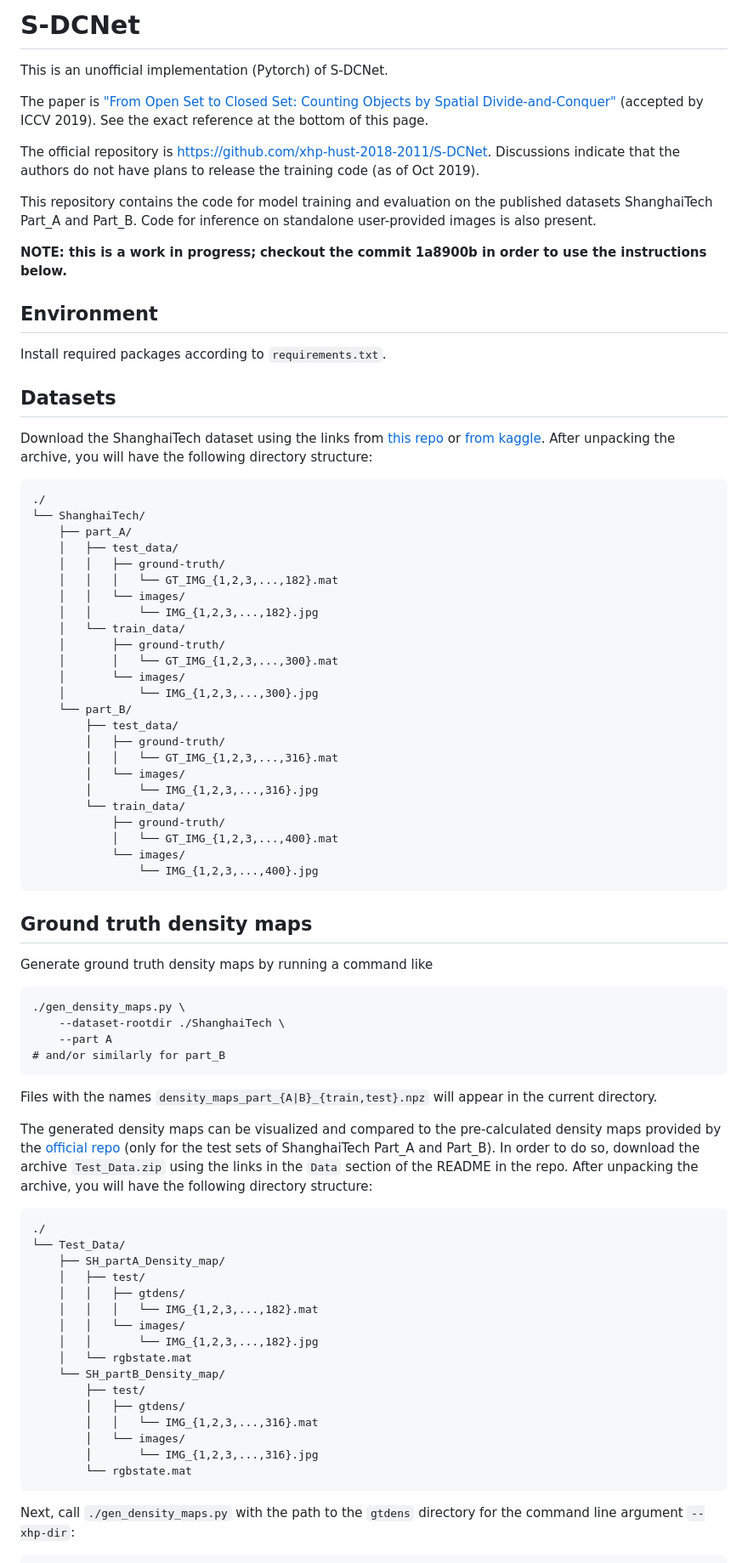
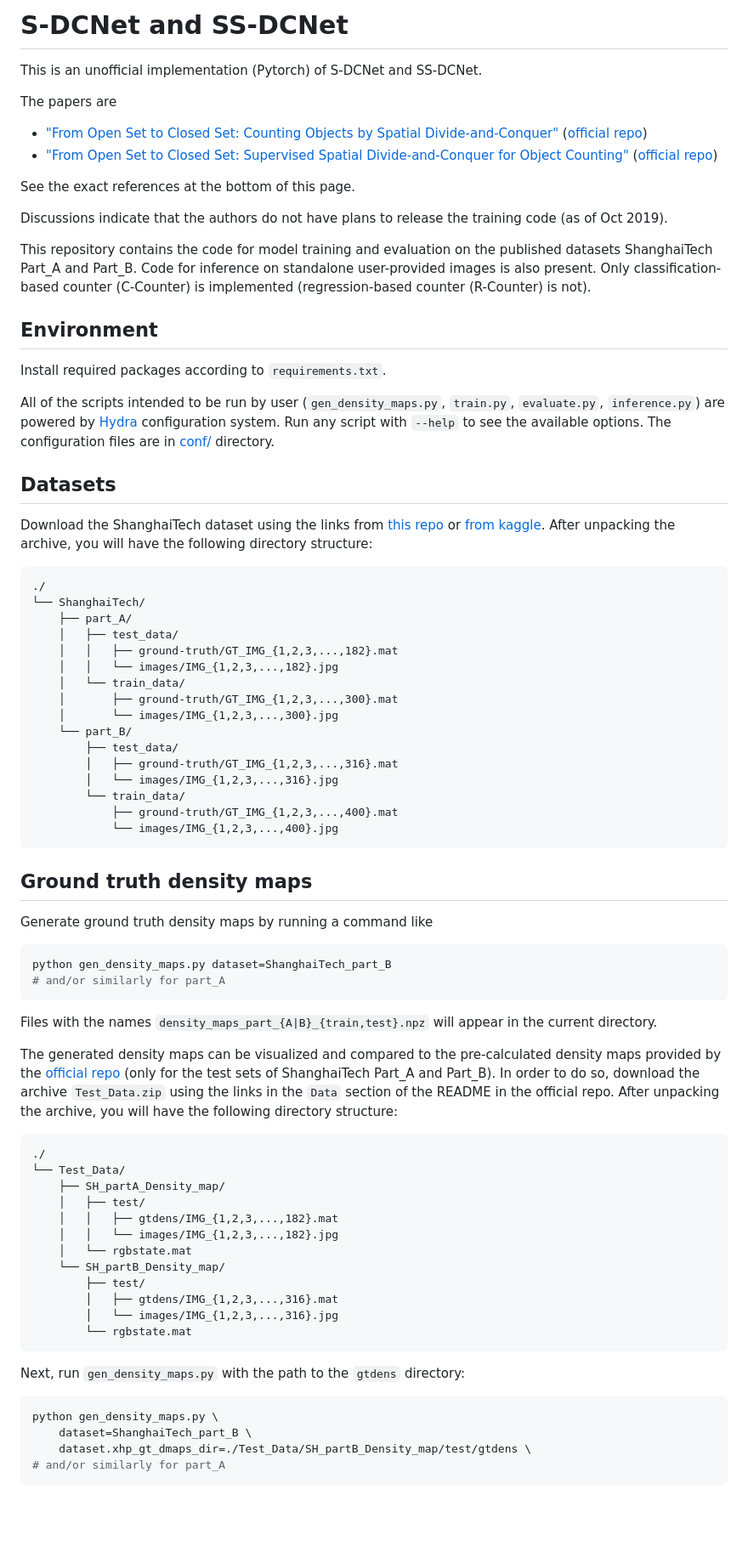
Before and after one commit to dmburd/S-DCNet, a Markdown page: README.md, the part around one of its changes. Shown at 85% size. Drawn GitHub-style; blank space fills up the shorter version.

````diff
--- a/README.md
+++ b/README.md
@@ -1,17 +1,21 @@
-# S-DCNet
-This is an unofficial implementation (Pytorch) of S-DCNet.
+# S-DCNet and SS-DCNet
+This is an unofficial implementation (Pytorch) of S-DCNet and SS-DCNet.
 
-The paper is ["From Open Set to Closed Set: Counting Objects by Spatial Divide-and-Conquer"](https://arxiv.org/abs/1908.06473) (accepted by ICCV 2019). See the exact reference at the bottom of this page.
+The papers are
+* ["From Open Set to Closed Set: Counting Objects by Spatial Divide-and-Conquer"](https://arxiv.org/abs/1908.06473) ([official repo](https://github.com/xhp-hust-2018-2011/S-DCNet))
+* ["From Open Set to Closed Set: Supervised Spatial Divide-and-Conquer for Object Counting"](https://arxiv.org/abs/2001.01886) ([official repo](https://github.com/xhp-hust-2018-2011/SS-DCNet))
 
-The official repository is https://github.com/xhp-hust-2018-2011/S-DCNet. Discussions indicate that the authors do not have plans to release the training code (as of Oct 2019).
+See the exact references at the bottom of this page.
 
-This repository contains the code for model training and evaluation on the published datasets ShanghaiTech Part_A and Part_B. Code for inference on standalone user-provided images is also present.
+Discussions indicate that the authors do not have plans to release the training code (as of Oct 2019).
 
-**NOTE: this is a work in progress;**
-**checkout the commit 1a8900b in order to use the instructions below.**
+This repository contains the code for model training and evaluation on the published datasets ShanghaiTech Part_A and Part_B. Code for inference on standalone user-provided images is also present. Only classification-based counter (C-Counter) is implemented (regression-based counter (R-Counter) is not).
+
 
 ## Environment
 Install required packages according to `requirements.txt`.
+
+All of the scripts intended to be run by user (`gen_density_maps.py`, `train.py`, `evaluate.py`, `inference.py`) are powered by [Hydra](https://hydra.cc/) configuration system. Run any script with `--help` to see the available options. The configuration files are in [conf/](conf/) directory.
 
 
 ## Datasets
@@ -22,57 +26,53 @@ Download the ShanghaiTech dataset using the links from [this repo](https://githu
 └── ShanghaiTech/
     ├── part_A/
     │   ├── test_data/
-    │   │   ├── ground-truth/
-    │   │   │   └── GT_IMG_{1,2,3,...,182}.mat
-    │   │   └── images/
-    │   │       └── IMG_{1,2,3,...,182}.jpg
+    │   │   ├── ground-truth/GT_IMG_{1,2,3,...,182}.mat
+    │   │   └── images/IMG_{1,2,3,...,182}.jpg
     │   └── train_data/
-    │       ├── ground-truth/
-    │       │   └── GT_IMG_{1,2,3,...,300}.mat
-    │       └── images/
-    │           └── IMG_{1,2,3,...,300}.jpg
+    │       ├── ground-truth/GT_IMG_{1,2,3,...,300}.mat
+    │       └── images/IMG_{1,2,3,...,300}.jpg
     └── part_B/
         ├── test_data/
-        │   ├── ground-truth/
-        │   │   └── GT_IMG_{1,2,3,...,316}.mat
-        │   └── images/
-        │       └── IMG_{1,2,3,...,316}.jpg
+        │   ├── ground-truth/GT_IMG_{1,2,3,...,316}.mat
+        │   └── images/IMG_{1,2,3,...,316}.jpg
         └── train_data/
-            ├── ground-truth/
-            │   └── GT_IMG_{1,2,3,...,400}.mat
-            └── images/
-                └── IMG_{1,2,3,...,400}.jpg
+            ├── ground-truth/GT_IMG_{1,2,3,...,400}.mat
+            └── images/IMG_{1,2,3,...,400}.jpg
 ```
 
 
 ## Ground truth density maps
 Generate ground truth density maps by running a command like
+
+```Shell
+python gen_density_maps.py dataset=ShanghaiTech_part_B
+# and/or similarly for part_A
 ```
-./gen_density_maps.py \
-    --dataset-rootdir ./ShanghaiTech \
-    --part A
-# and/or similarly for part_B
-```
+
 Files with the names `density_maps_part_{A|B}_{train,test}.npz` will appear in the current directory.
 
-The generated density maps can be visualized and compared to the pre-calculated density maps provided by the [official repo](https://github.com/xhp-hust-2018-2011/S-DCNet) (only for the test sets of ShanghaiTech Part_A and Part_B). In order to do so, download the archive `Test_Data.zip` using the links in the `Data` section of the README in the repo. After unpacking the archive, you will have the following directory structure:
+The generated density maps can be visualized and compared to the pre-calculated density maps provided by the [official repo](https://github.com/xhp-hust-2018-2011/S-DCNet) (only for the test sets of ShanghaiTech Part_A and Part_B). In order to do so, download the archive `Test_Data.zip` using the links in the `Data` section of the README in the official repo. After unpacking the archive, you will have the following directory structure:
+
 ```
 ./
 └── Test_Data/
     ├── SH_partA_Density_map/
     │   ├── test/
-    │   │   ├── gtdens/
-    │   │   │   └── IMG_{1,2,3,...,182}.mat
-    │   │   └── images/
-    │   │       └── IMG_{1,2,3,...,182}.jpg
+    │   │   ├── gtdens/IMG_{1,2,3,...,182}.mat
+    │   │   └── images/IMG_{1,2,3,...,182}.jpg
     │   └── rgbstate.mat
     └── SH_partB_Density_map/
         ├── test/
-        │   ├── gtdens/
-        │   │   └── IMG_{1,2,3,...,316}.mat
-        │   └── images/
-        │       └── IMG_{1,2,3,...,316}.jpg
+        │   ├── gtdens/IMG_{1,2,3,...,316}.mat
+        │   └── images/IMG_{1,2,3,...,316}.jpg
         └── rgbstate.mat
 ```
-Next, call `./gen_density_maps.py` with the path to the `gtdens` directory for the command line argument `--xhp-dir`:
+
+Next, run `gen_density_maps.py` with the path to the `gtdens` directory:
+
+```Shell
+python gen_density_maps.py \
+    dataset=ShanghaiTech_part_B \
+    dataset.xhp_gt_dmaps_dir=./Test_Data/SH_partB_Density_map/test/gtdens \
+# and/or similarly for part_A
 ```
````
Also changed, not shown: other parts of README.md (+58 -41 lines), .github/part_B_test_IMG_18.png (added), 1 other file.
